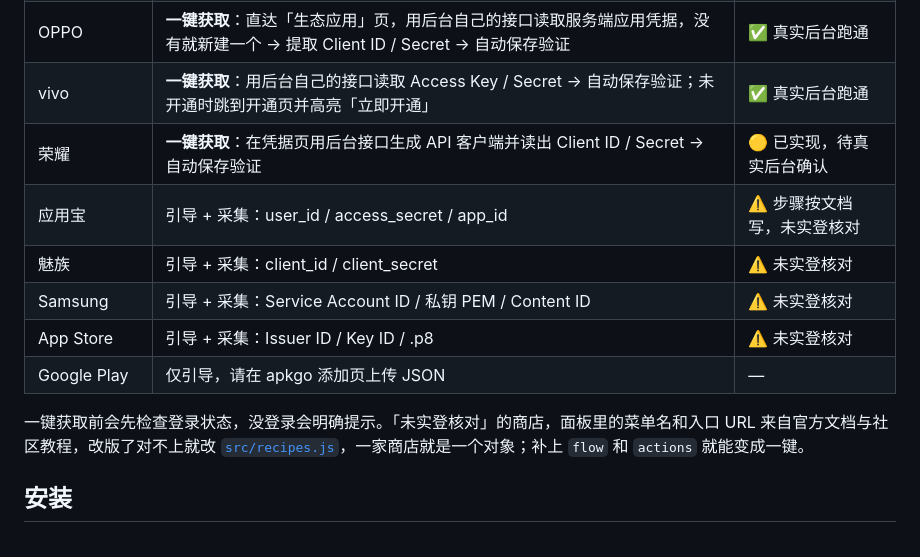
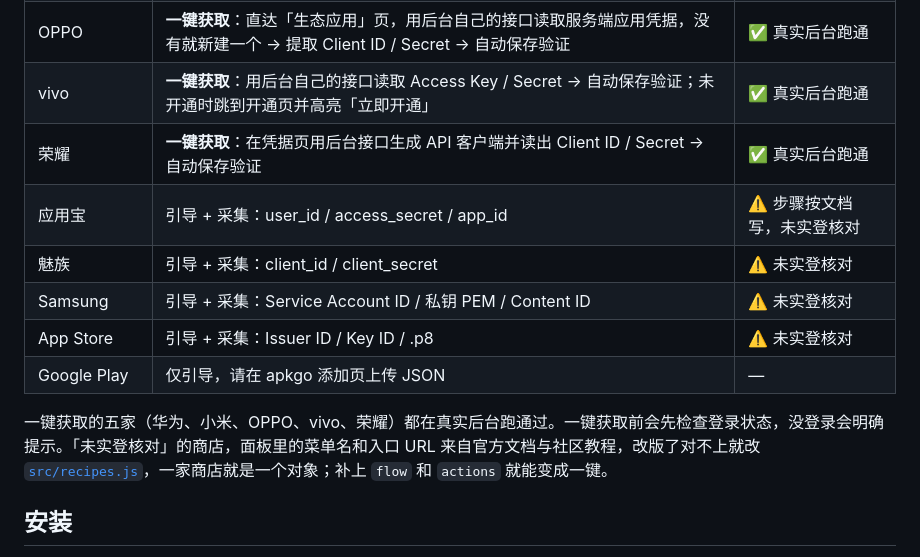
Before and after one commit to KevinGong2013/apkgo-assistant, a Markdown page: README.md, the part around the change. Rendered like a GitHub page.

Commit message:
docs: 荣耀一键获取标记为真实后台跑通，一键五家全部实登验证
Co-Authored-By: Claude Opus 5 <noreply@anthropic.com>

```diff
--- a/README.md
+++ b/README.md
@@ -12,14 +12,14 @@ Chrome / Edge 扩展。打开华为、小米、OPPO、vivo、荣耀、应用宝
 | 小米 | **一键获取**：后台接口读出开发者邮箱，页面提取私钥（没有就自动生成）→ 自动保存验证；完成后可「重置私钥并重新保存」 | ✅ 真实后台跑通 |
 | OPPO | **一键获取**：直达「生态应用」页，用后台自己的接口读取服务端应用凭据，没有就新建一个 → 提取 Client ID / Secret → 自动保存验证 | ✅ 真实后台跑通 |
 | vivo | **一键获取**：用后台自己的接口读取 Access Key / Secret → 自动保存验证；未开通时跳到开通页并高亮「立即开通」 | ✅ 真实后台跑通 |
-| 荣耀 | **一键获取**：在凭据页用后台接口生成 API 客户端并读出 Client ID / Secret → 自动保存验证 | 🟡 已实现，待真实后台确认 |
+| 荣耀 | **一键获取**：在凭据页用后台接口生成 API 客户端并读出 Client ID / Secret → 自动保存验证 | ✅ 真实后台跑通 |
 | 应用宝 | 引导 + 采集：user_id / access_secret / app_id | ⚠️ 步骤按文档写，未实登核对 |
 | 魅族 | 引导 + 采集：client_id / client_secret | ⚠️ 未实登核对 |
 | Samsung | 引导 + 采集：Service Account ID / 私钥 PEM / Content ID | ⚠️ 未实登核对 |
 | App Store | 引导 + 采集：Issuer ID / Key ID / .p8 | ⚠️ 未实登核对 |
 | Google Play | 仅引导，请在 apkgo 添加页上传 JSON | — |
 
-一键获取前会先检查登录状态，没登录会明确提示。「未实登核对」的商店，面板里的菜单名和入口 URL 来自官方文档与社区教程，改版了对不上就改 [`src/recipes.js`](src/recipes.js)，一家商店就是一个对象；补上 `flow` 和 `actions` 就能变成一键。
+一键获取的五家（华为、小米、OPPO、vivo、荣耀）都在真实后台跑通过。一键获取前会先检查登录状态，没登录会明确提示。「未实登核对」的商店，面板里的菜单名和入口 URL 来自官方文档与社区教程，改版了对不上就改 [`src/recipes.js`](src/recipes.js)，一家商店就是一个对象；补上 `flow` 和 `actions` 就能变成一键。
 
 ## 安装
 
```
